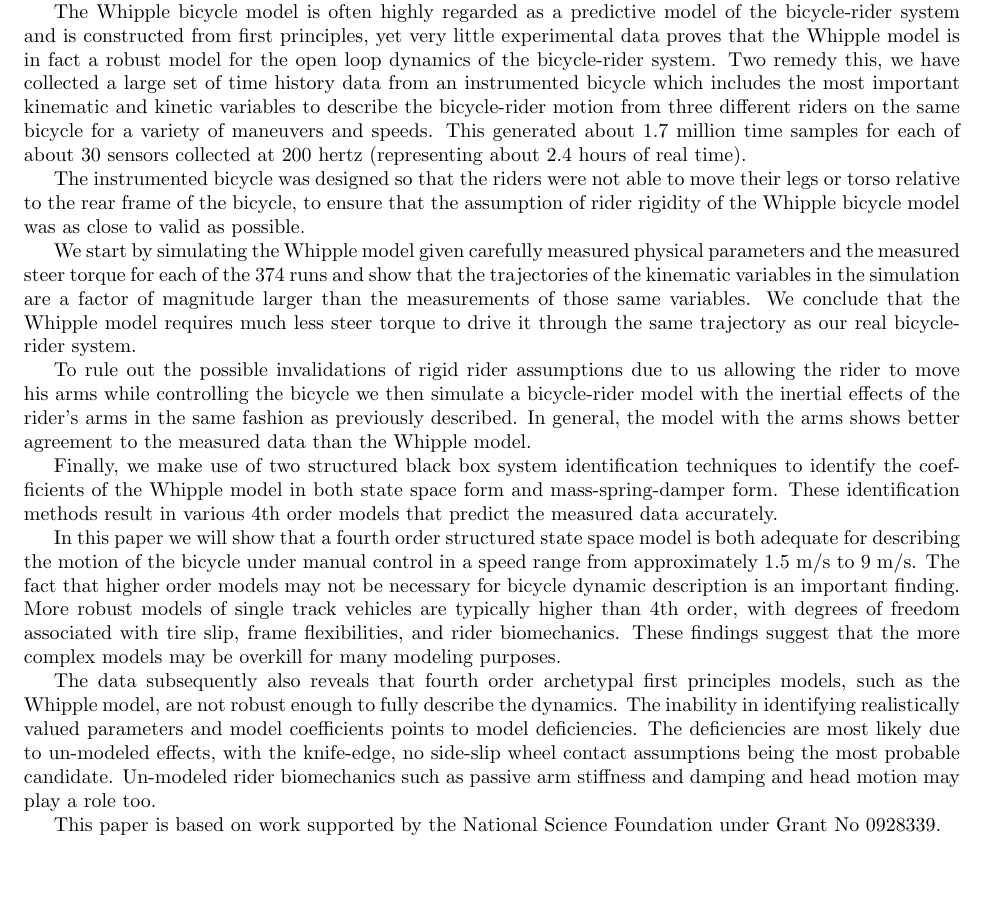
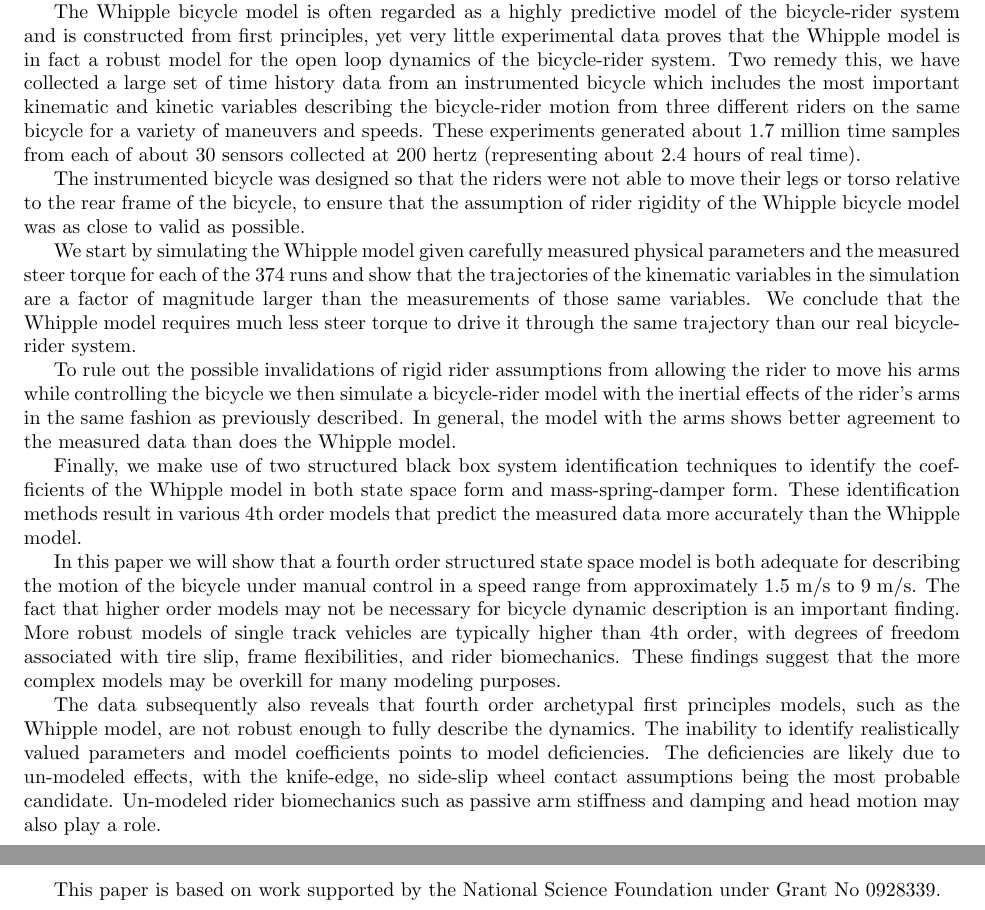
Before and after one commit to moorepants/BMD2013, a LaTeX document (whipple-system-id/abstract/abstract.tex): part of page 1 of 2 before the commit and two parts of pages 1 and 3 of 3 after it, the two joined at a grey line, cut so that both start at the same text, the shorter picture padded with empty space. Compiled offline with pdfLaTeX.

Commit message:
Added Mont's belated comments.

```diff
--- a/whipple-system-id/abstract/abstract.tex
+++ b/whipple-system-id/abstract/abstract.tex
@@ -19,16 +19,16 @@ throughout its history but today's experiments are capable of delivering a
 staggering amount of both kinematic and kinetic data leading to data driven
 modeling approaches.
 
-The Whipple bicycle model is often highly regarded as a predictive model of
-the bicycle-rider system and is constructed from first principles, yet very
-little experimental data proves that the Whipple model is in fact a robust
-model for the open loop dynamics of the bicycle-rider system. Two remedy this,
-we have collected a large set of time history data from an instrumented bicycle
-which includes the most important kinematic and kinetic variables to describe
-the bicycle-rider motion from three different riders on the same bicycle for a
-variety of maneuvers and speeds. This generated about 1.7 million time samples
-for each of about 30 sensors collected at 200 hertz (representing about 2.4
-hours of real time).
+The Whipple bicycle model is often regarded as a highly predictive model of the
+bicycle-rider system and is constructed from first principles, yet very little
+experimental data proves that the Whipple model is in fact a robust model for
+the open loop dynamics of the bicycle-rider system. Two remedy this, we have
+collected a large set of time history data from an instrumented bicycle which
+includes the most important kinematic and kinetic variables describing the
+bicycle-rider motion from three different riders on the same bicycle for a
+variety of maneuvers and speeds. These experiments generated about 1.7 million
+time samples from each of about 30 sensors collected at 200 hertz (representing
+about 2.4 hours of real time).
 
 The instrumented bicycle was designed so that the riders were not able to move
 their legs or torso relative to the rear frame of the bicycle, to ensure that
@@ -40,18 +40,19 @@ parameters and the measured steer torque for each of the 374 runs and show that
 the trajectories of the kinematic variables in the simulation are a factor of
 magnitude larger than the measurements of those same variables. We conclude
 that the Whipple model requires much less steer torque to drive it through the
-same trajectory as our real bicycle-rider system.
+same trajectory than our real bicycle-rider system.
 
-To rule out the possible invalidations of rigid rider assumptions due to us
-allowing the rider to move his arms while controlling the bicycle we then
-simulate a bicycle-rider model with the inertial effects of the rider's arms in
-the same fashion as previously described. In general, the model with the arms
-shows better agreement to the measured data than the Whipple model.
+To rule out the possible invalidations of rigid rider assumptions from allowing
+the rider to move his arms while controlling the bicycle we then simulate a
+bicycle-rider model with the inertial effects of the rider's arms in the same
+fashion as previously described. In general, the model with the arms shows
+better agreement to the measured data than does the Whipple model.
 
 Finally, we make use of two structured black box system identification
 techniques to identify the coefficients of the Whipple model in both state
 space form and mass-spring-damper form. These identification methods result in
-various 4th order models that predict the measured data accurately.
+various 4th order models that predict the measured data more accurately than
+the Whipple model.
 
 \begin{figure}
   \centering
@@ -75,12 +76,12 @@ complex models may be overkill for many modeling purposes.
 
 The data subsequently also reveals that fourth order archetypal first
 principles models, such as the Whipple model, are not robust enough to fully
-describe the dynamics. The inability in identifying realistically valued
+describe the dynamics. The inability to identify realistically valued
 parameters and model coefficients points to model deficiencies. The
-deficiencies are most likely due to un-modeled effects, with the knife-edge, no
+deficiencies are likely due to un-modeled effects, with the knife-edge, no
 side-slip wheel contact assumptions being the most probable candidate.
 Un-modeled rider biomechanics such as passive arm stiffness and damping and
-head motion may play a role too.
+head motion may also play a role.
 
 This paper is based on work supported by the National Science Foundation under
 Grant No 0928339.
```
Also changed, not shown: whipple-system-id/abstract/abstract.tex (12 more changed lines).
